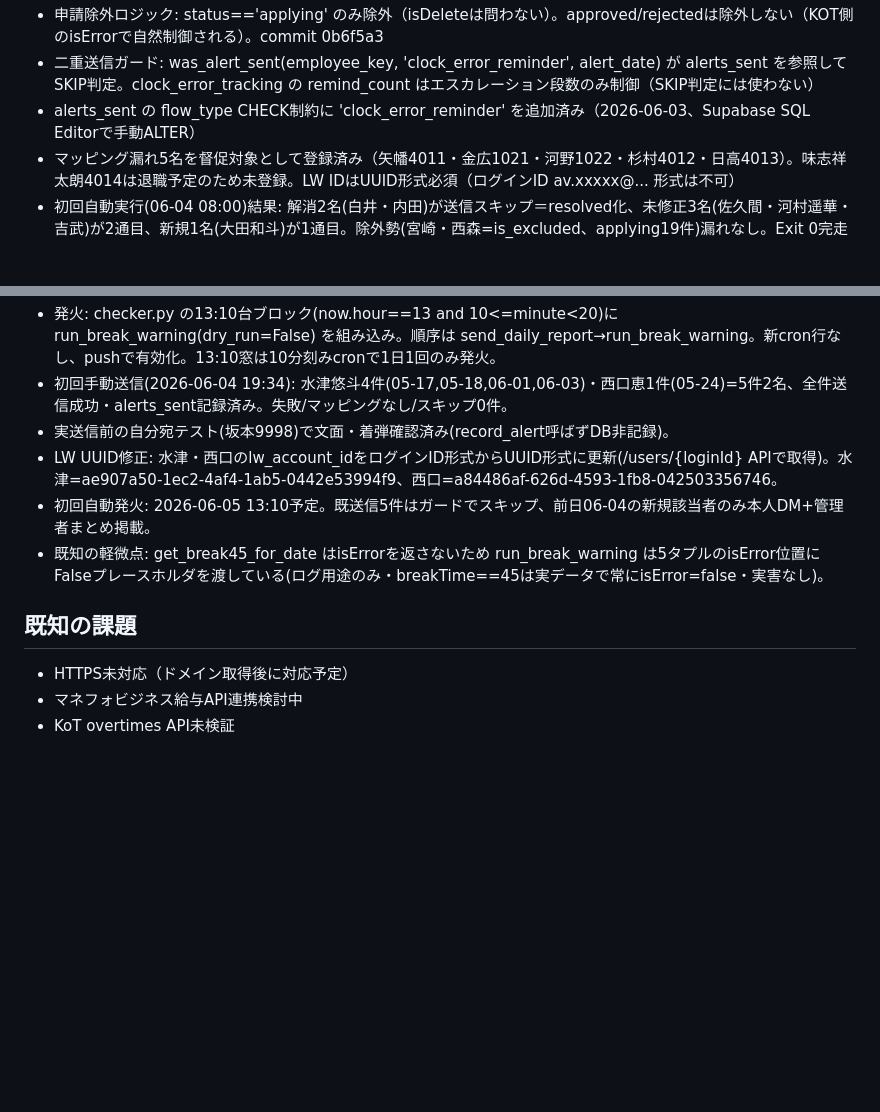
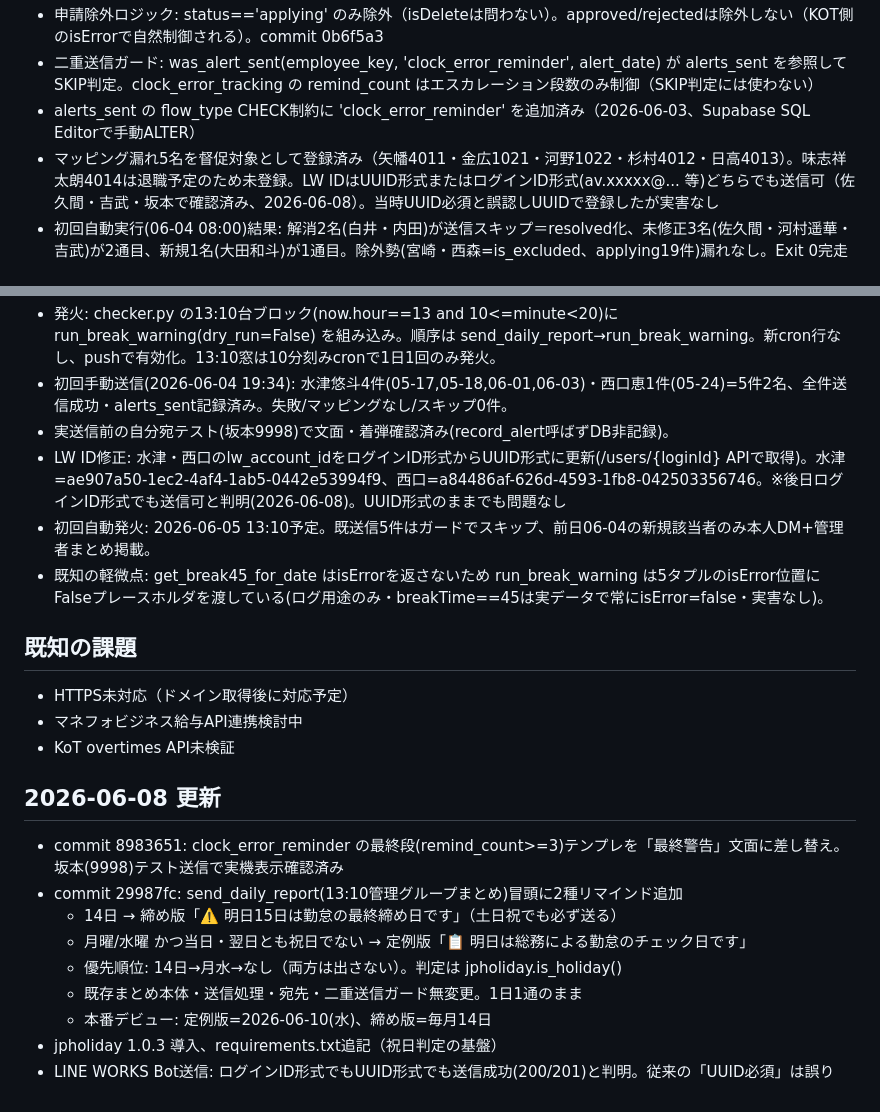
Before and after one commit to stampingdakoku-bot/kot-alert-lineworks, a Markdown page: CLAUDE.md, 2 parts joined by grey strips. GitHub-like rendering; blank space fills up the shorter version.

Commit message:
docs: 最終警告テンプレ・総務/締めリマインド追加とLW IDのログインID形式可を記録
Co-Authored-By: Claude Opus 4.6 (1M context) <noreply@anthropic.com>

```diff
--- a/CLAUDE.md
+++ b/CLAUDE.md
@@ -214,7 +214,7 @@ venv/bin/python3 checker.py
 - 申請除外ロジック: status=='applying' のみ除外（isDeleteは問わない）。approved/rejectedは除外しない（KOT側のisErrorで自然制御される）。commit 0b6f5a3
 - 二重送信ガード: was_alert_sent(employee_key, 'clock_error_reminder', alert_date) が alerts_sent を参照してSKIP判定。clock_error_tracking の remind_count はエスカレーション段数のみ制御（SKIP判定には使わない）
 - alerts_sent の flow_type CHECK制約に 'clock_error_reminder' を追加済み（2026-06-03、Supabase SQL Editorで手動ALTER）
-- マッピング漏れ5名を督促対象として登録済み（矢幡4011・金広1021・河野1022・杉村4012・日高4013）。味志祥太朗4014は退職予定のため未登録。LW IDはUUID形式必須（ログインID av.xxxxx@... 形式は不可）
+- マッピング漏れ5名を督促対象として登録済み（矢幡4011・金広1021・河野1022・杉村4012・日高4013）。味志祥太朗4014は退職予定のため未登録。LW IDはUUID形式またはログインID形式(av.xxxxx@... 等)どちらでも送信可（佐久間・吉武・坂本で確認済み、2026-06-08）。当時UUID必須と誤認しUUIDで登録したが実害なし
 - 初回自動実行(06-04 08:00)結果: 解消2名(白井・内田)が送信スキップ＝resolved化、未修正3名(佐久間・河村遥華・吉武)が2通目、新規1名(大田和斗)が1通目。除外勢(宮崎・西森=is_excluded、applying19件)漏れなし。Exit 0完走
 
 ## break_warning 実装プラン（45分休憩 確認通知）※本番稼働中（2026-06-04 実装完了・初回手動送信済み）
@@ -258,7 +258,7 @@ breakTime==45 は 5件2名（水津悠斗4件・西口恵1件、全件山口店
 - 発火: checker.py の13:10台ブロック(now.hour==13 and 10<=minute<20)に run_break_warning(dry_run=False) を組み込み。順序は send_daily_report→run_break_warning。新cron行なし、pushで有効化。13:10窓は10分刻みcronで1日1回のみ発火。
 - 初回手動送信(2026-06-04 19:34): 水津悠斗4件(05-17,05-18,06-01,06-03)・西口恵1件(05-24)=5件2名、全件送信成功・alerts_sent記録済み。失敗/マッピングなし/スキップ0件。
 - 実送信前の自分宛テスト(坂本9998)で文面・着弾確認済み(record_alert呼ばずDB非記録)。
-- LW UUID修正: 水津・西口のlw_account_idをログインID形式からUUID形式に更新(/users/{loginId} APIで取得)。水津=ae907a50-1ec2-4af4-1ab5-0442e53994f9、西口=a84486af-626d-4593-1fb8-042503356746。
+- LW ID修正: 水津・西口のlw_account_idをログインID形式からUUID形式に更新(/users/{loginId} APIで取得)。水津=ae907a50-1ec2-4af4-1ab5-0442e53994f9、西口=a84486af-626d-4593-1fb8-042503356746。※後日ログインID形式でも送信可と判明(2026-06-08)。UUID形式のままでも問題なし
 - 初回自動発火: 2026-06-05 13:10予定。既送信5件はガードでスキップ、前日06-04の新規該当者のみ本人DM+管理者まとめ掲載。
 - 既知の軽微点: get_break45_for_date はisErrorを返さないため run_break_warning は5タプルのisError位置にFalseプレースホルダを渡している(ログ用途のみ・breakTime==45は実データで常にisError=false・実害なし)。
 
@@ -266,3 +266,14 @@ breakTime==45 は 5件2名（水津悠斗4件・西口恵1件、全件山口店
 - HTTPS未対応（ドメイン取得後に対応予定）
 - マネフォビジネス給与API連携検討中
 - KoT overtimes API未検証
+
+## 2026-06-08 更新
+- commit 8983651: clock_error_reminder の最終段(remind_count>=3)テンプレを「最終警告」文面に差し替え。坂本(9998)テスト送信で実機表示確認済み
+- commit 29987fc: send_daily_report(13:10管理グループまとめ)冒頭に2種リマインド追加
+  - 14日 → 締め版「⚠️ 明日15日は勤怠の最終締め日です」（土日祝でも必ず送る）
+  - 月曜/水曜 かつ当日・翌日とも祝日でない → 定例版「📋 明日は総務による勤怠のチェック日です」
+  - 優先順位: 14日→月水→なし（両方は出さない）。判定は jpholiday.is_holiday()
+  - 既存まとめ本体・送信処理・宛先・二重送信ガード無変更。1日1通のまま
+  - 本番デビュー: 定例版=2026-06-10(水)、締め版=毎月14日
+- jpholiday 1.0.3 導入、requirements.txt追記（祝日判定の基盤）
+- LINE WORKS Bot送信: ログインID形式でもUUID形式でも送信成功(200/201)と判明。従来の「UUID必須」は誤り
```
Also changed, not shown: HANDOFF.md (+11 -4 lines).
